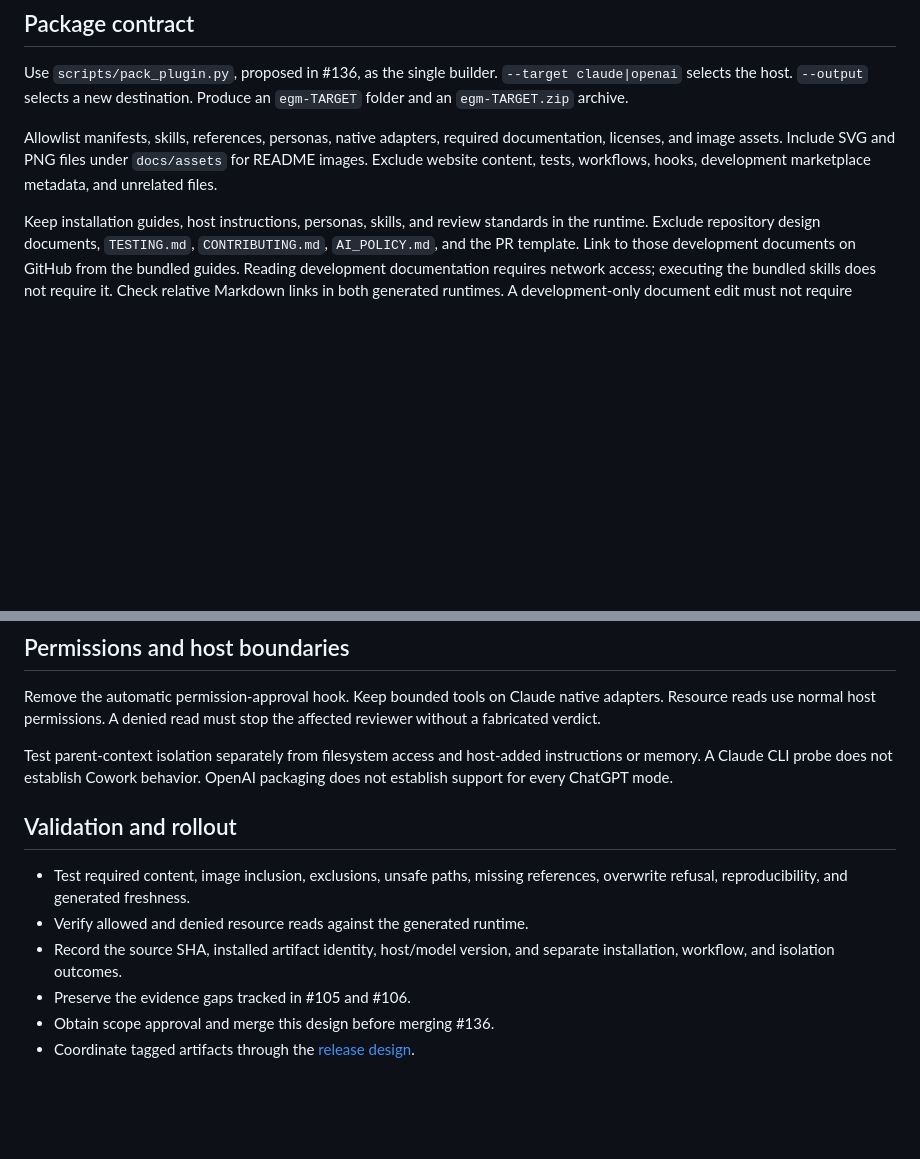
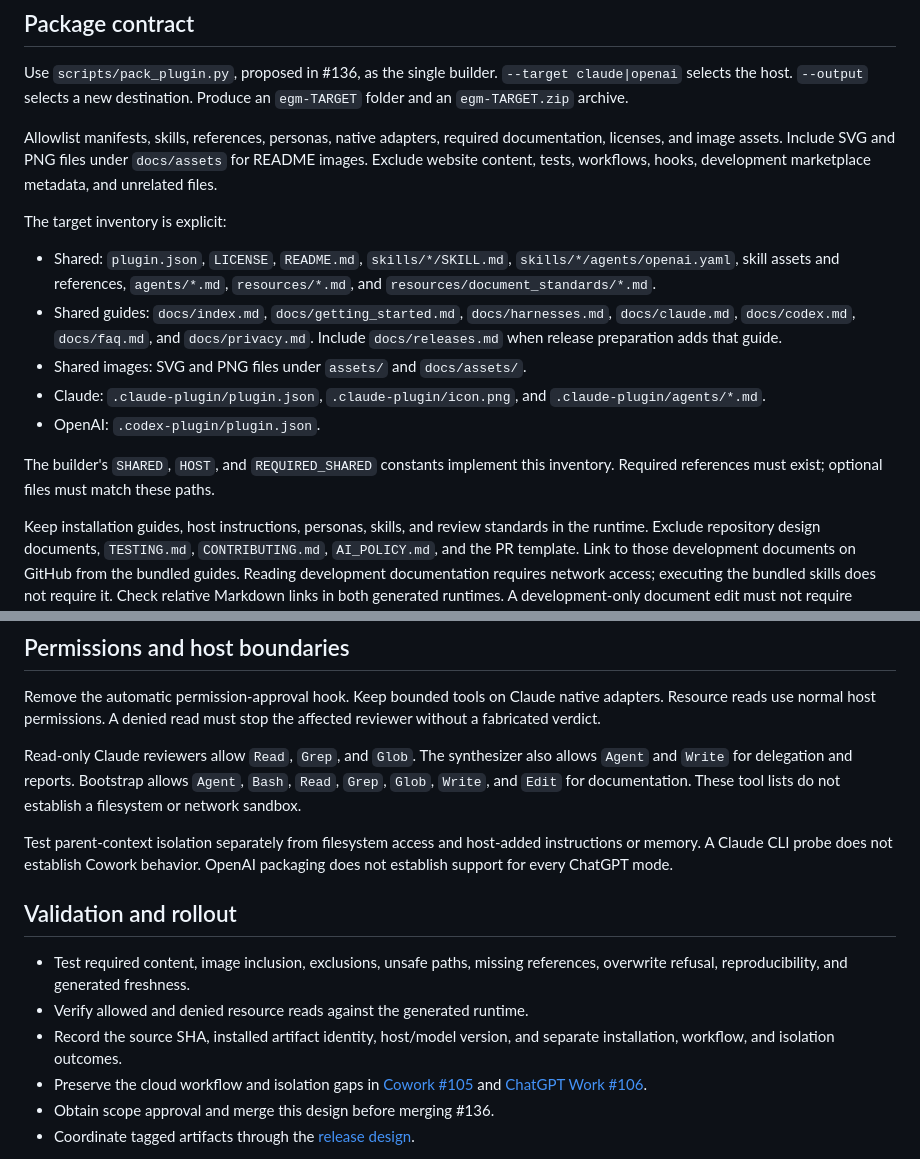
Before and after one commit to Aaravkhanal/elephant-goldfish-model, a Markdown page: docs/designs/runtime_packaging.md, 2 parts joined by grey strips. Drawn GitHub-style; blank space fills up the shorter version.

Commit message:
docs: clarify runtime contracts and verification gates

```diff
--- a/docs/designs/runtime_packaging.md
+++ b/docs/designs/runtime_packaging.md
@@ -26,6 +26,22 @@ documentation, licenses, and image assets. Include SVG and PNG files under
 `docs/assets` for README images. Exclude website content, tests, workflows,
 hooks, development marketplace metadata, and unrelated files.
 
+The target inventory is explicit:
+
+- Shared: `plugin.json`, `LICENSE`, `README.md`, `skills/*/SKILL.md`,
+  `skills/*/agents/openai.yaml`, skill assets and references, `agents/*.md`,
+  `resources/*.md`, and `resources/document_standards/*.md`.
+- Shared guides: `docs/index.md`, `docs/getting_started.md`, `docs/harnesses.md`,
+  `docs/claude.md`, `docs/codex.md`, `docs/faq.md`, and `docs/privacy.md`.
+  Include `docs/releases.md` when release preparation adds that guide.
+- Shared images: SVG and PNG files under `assets/` and `docs/assets/`.
+- Claude: `.claude-plugin/plugin.json`, `.claude-plugin/icon.png`, and
+  `.claude-plugin/agents/*.md`.
+- OpenAI: `.codex-plugin/plugin.json`.
+
+The builder's `SHARED`, `HOST`, and `REQUIRED_SHARED` constants implement this
+inventory. Required references must exist; optional files must match these paths.
+
 Keep installation guides, host instructions, personas, skills, and review
 standards in the runtime. Exclude repository design documents, `TESTING.md`,
 `CONTRIBUTING.md`, `AI_POLICY.md`, and the PR template. Link to those development
@@ -53,6 +69,11 @@ Remove the automatic permission-approval hook. Keep bounded tools on Claude
 native adapters. Resource reads use normal host permissions. A denied read
 must stop the affected reviewer without a fabricated verdict.
 
+Read-only Claude reviewers allow `Read`, `Grep`, and `Glob`. The synthesizer
+also allows `Agent` and `Write` for delegation and reports. Bootstrap allows
+`Agent`, `Bash`, `Read`, `Grep`, `Glob`, `Write`, and `Edit` for documentation.
+These tool lists do not establish a filesystem or network sandbox.
+
 Test parent-context isolation separately from filesystem access and host-added
 instructions or memory. A Claude CLI probe does not establish Cowork behavior.
 OpenAI packaging does not establish support for every ChatGPT mode.
@@ -64,7 +85,9 @@ OpenAI packaging does not establish support for every ChatGPT mode.
 - Verify allowed and denied resource reads against the generated runtime.
 - Record the source SHA, installed artifact identity, host/model version,
   and separate installation, workflow, and isolation outcomes.
-- Preserve the evidence gaps tracked in #105 and #106.
+- Preserve the cloud workflow and isolation gaps in
+  [Cowork #105](https://github.com/google/elephant-goldfish-model/issues/105)
+  and [ChatGPT Work #106](https://github.com/google/elephant-goldfish-model/issues/106).
 - Obtain scope approval and merge this design before merging #136.
 - Coordinate tagged artifacts through the [release design](releases.md).
 
```
Also changed, not shown: docs/designs/releases.md (+10 -1 lines).
